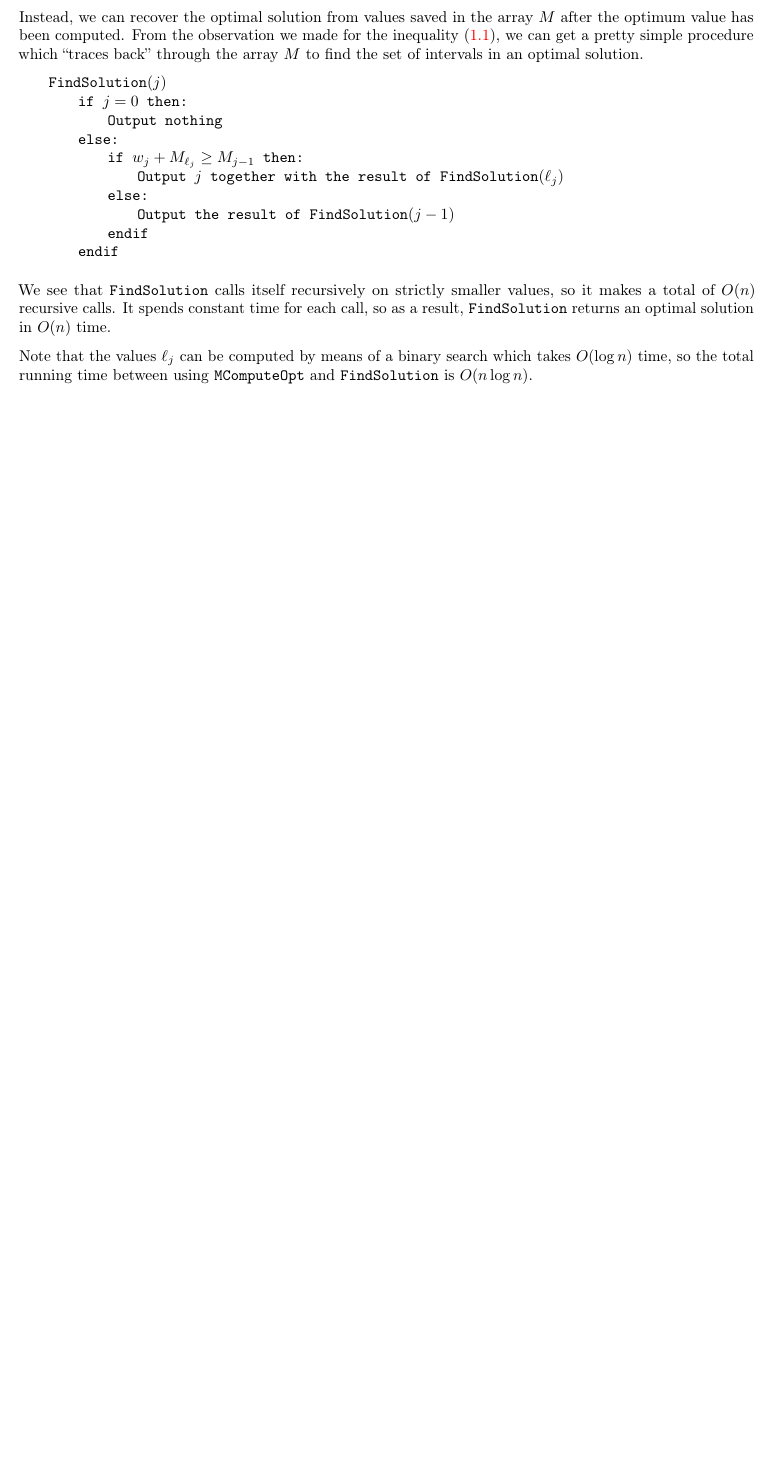
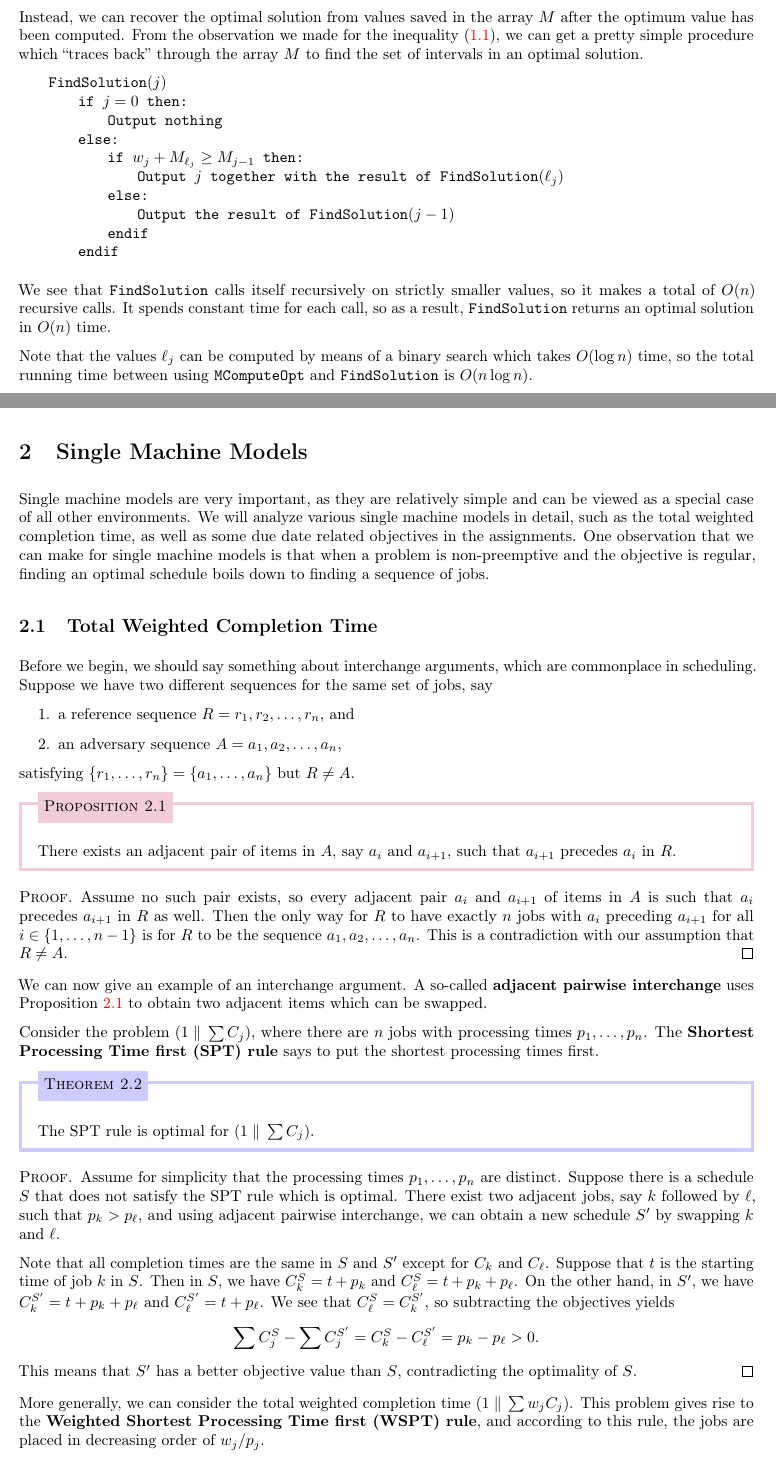
Before and after one commit to mltlee/Course-Notes, a LaTeX document (1225 - Spring 2022/CO 454 - Scheduling/co454.tex, which reads 1225 - Spring 2022/CO 454 - Scheduling/454chap2.tex): part of page 8 of 8 before the commit and two parts of pages 8 and 9 of 12 after it, the two joined at a grey line, cut so that both start at the same text, the shorter picture padded with empty space. The pictures show the PDF file 1225 - Spring 2022/CO 454 - Scheduling/co454.pdf that the author committed with the source.

Commit message:
CO 454 Lecture 3 and some content from Pinedo 3.1

```diff
--- /dev/null
+++ b/1225 - Spring 2022/CO 454 - Scheduling/454chap2.tex
@@ -0,0 +1,71 @@
+\section{Single Machine Models}\label{sec:2}
+Single machine models are very important, as they are relatively simple
+and can be viewed as a special case of all other environments. We
+will analyze various single machine models in detail, such as
+the total weighted completion time, as well as some due date related
+objectives in the assignments. One observation that we can make for
+single machine models is that when a problem is non-preemptive and the
+objective is regular, finding an optimal schedule boils down to finding
+a sequence of jobs.
+
+\subsection{Total Weighted Completion Time}\label{subsec:2.1}
+Before we begin, we should say something about interchange arguments, which
+are commonplace in scheduling. Suppose we have two different sequences
+for the same set of jobs, say
+\begin{enumerate}
+    \item a reference sequence $R = r_1, r_2, \dots, r_n$, and
+    \item an adversary sequence $A = a_1, a_2, \dots, a_n$,
+\end{enumerate}
+satisfying $\{r_1, \dots, r_n\} = \{a_1, \dots, a_n\}$ but $R \neq A$.
+
+\begin{prop}{prop:2.1}
+    There exists an adjacent pair of items in $A$, say $a_i$ and $a_{i+1}$,
+    such that $a_{i+1}$ precedes $a_i$ in $R$.
+\end{prop}
+\begin{pf}
+    Assume no such pair exists, so every adjacent pair $a_i$ and $a_{i+1}$
+    of items in $A$ is such that $a_i$ precedes $a_{i+1}$ in $R$ as well.
+    Then the only way for $R$ to have exactly $n$ jobs with
+    $a_i$ preceding $a_{i+1}$ for all $i \in \{1, \dots, n-1\}$ is
+    for $R$ to be the sequence $a_1, a_2, \dots, a_n$. This is a contradiction
+    with our assumption that $R \neq A$.
+\end{pf}
+
+We can now give an example of an interchange argument. A so-called {\bf adjacent
+pairwise interchange} uses Proposition \ref{prop:2.1} to obtain
+two adjacent items which can be swapped.
+
+Consider the problem $(1\;\|\;\sum C_j)$, where there are $n$ jobs with
+processing times $p_1, \dots, p_n$. The {\bf Shortest Processing Time
+first (SPT) rule} says to put the shortest processing times first.
+
+\begin{theo}{theo:2.2}
+    The SPT rule is optimal for $(1\;\|\;\sum C_j)$.
+\end{theo}
+\begin{pf}
+    Assume for simplicity that the processing times $p_1, \dots, p_n$ are
+    distinct. Suppose there is a schedule $S$ that does not satisfy the
+    SPT rule which is optimal. There exist two adjacent jobs, say $k$ followed
+    by $\ell$, such that $p_k > p_\ell$, and using adjacent pairwise
+    interchange, we can obtain a new schedule $S'$ by swapping $k$ and $\ell$.
+
+    Note that all completion times are the same in $S$ and $S'$ except for
+    $C_k$ and $C_\ell$. Suppose that $t$ is the starting time of job $k$
+    in $S$. Then in $S$, we have $C_k^S = t + p_k$ and $C_\ell^S = t + p_k +
+    p_\ell$. On the other hand, in $S'$, we have $C_k^{S'} = t + p_k + p_\ell$
+    and $C_\ell^{S'} = t + p_\ell$. We see that $C_\ell^S = C_k^{S'}$,
+    so subtracting the objectives yields
+    \[ \sum C_j^S - \sum C_j^{S'} = C_k^S - C_\ell^{S'} = p_k - p_\ell > 0. \]
+    This means that $S'$ has a better objective value than $S$, contradicting
+    the optimality of $S$.
+\end{pf}
+
+More generally, we can consider the total weighted completion time
+$(1\;\|\;\sum w_j C_j)$. This problem gives rise to the {\bf Weighted
+Shortest Processing Time first (WSPT) rule}, and according to this rule,
+the jobs are placed in decreasing order of $w_j/p_j$.
+
+\begin{theo}{theo:2.3}
+    The WSPT rule is optimal for $(1\;\|\;\sum w_j C_j)$.
+\end{theo}
+\begin{pf}
@@ -0,0 +75,15 @@
+    \[ \frac{w_k}{p_k} < \frac{w_\ell}{p_\ell}. \]
+    Using adjacent pairwise interchange, obtain a new schedule $S'$ by
+    swapping the jobs $k$ and $\ell$. As before, all completion times
+    are the same in $S$ and $S'$ except for $C_k$ and $C_\ell$.
+    Suppose that job $k$ starts processing at time $t$ in $S$. Under $S$,
+    the total weighted completion time for jobs $k$ and $\ell$ is
+    \[ w_k(t + p_k) + w_\ell(t + p_k + p_\ell), \]
+    whereas under $S'$, it is equal to
+    \[ w_k(t + p_\ell + p_k) + w_\ell(t + p_\ell). \]
+    Then subtracting the objective of $S$ from the objective of $S'$ yields
+    the quantity
+    \[ w_\ell p_k - w_k p_\ell, \]
+    which is positive due to the assumption that $w_k/p_k < w_\ell/p_\ell$.
+    This contradicts the optimality of $S$.
+\end{pf}
@@ -0,0 +94 @@
+to perform a simple sort. Since the SPT rule is a special case of the WSPT
@@ -0,0 +124,11 @@
+    \[ w_1p_1 + \cdots + w_k \sum_{j=1}^k p_j + w_{k+1} \sum_{j=1}^{k+1}
+    p_j + \cdots + w_n \sum_{j=1}^n p_j, \]
+    while under the sequence $k+1, \dots, n, 1, \dots, k$, it is
+    \[ w_{k+1}p_{k+1} + \cdots + w_n \sum_{j=k+1}^n p_j + w_1
+    \left( \sum_{j=k+1}^n p_j + p_1 \right) + \cdots + w_k \sum_{j=1}^n p_j. \]
+    Using the inequality
+    \[ \frac{\sum_{j=1}^k w_j}{\sum_{j=1}^k p_j} >
+    \frac{\sum_{j=k+1}^n w_j}{\sum_{j=k+1}^n p_j}, \]
+    the total weighted completion time of the first sequence
+    is less than that of the second. The result follows.
+\end{pf}
@@ -0,0 +142 @@
+    \[ \frac{\sum_{j=1}^{\ell^*} w_j}{\sum_{j=1}^{\ell^*} p_j}
@@ -0,0 +148 @@
+\end{defn}
@@ -0,0 +161,2 @@
+\end{lemma}
+\begin{pf}
@@ -0,0 +174,14 @@
+    \[ \frac{w_v}{p_v} < \frac{w_1 + w_2 + \cdots + w_u}{p_1 + p_2 + \cdots
+    + p_u}. \]
+    Lemma~\ref{lemma:2.4} also tells us that if the total weighted completion
+    time with $S$ is less than with $S''$, then
+    \[ \frac{w_v}{p_v} > \frac{w_{u+1} + w_{u+2} + \cdots + w_{\ell^*}}
+    {p_{u+1} + p_{u+2} + \cdots + p_{\ell^*}}. \]
+    If job $\ell^*$ is the determining job for the chain $1, \dots, k$, then
+    \[ \frac{w_{u+1} + w_{u+2} + \cdots + w_{\ell^*}}
+    {p_{u+1} + p_{u+2} + \cdots + p_{\ell^*}} > \frac{w_1 + w_2 + \cdots + w_u}
+    {p_1 + p_2 + \cdots + p_u}. \]
+    If $S$ is better than $S''$, this means that
+    \[ \frac{w_v}{p_v} > \frac{w_{u+1} + w_{u+2} + \cdots + w_{\ell^*}}
+    {p_{u+1} + p_{u+2} + \cdots + p_{\ell^*}} > \frac{w_1 + w_2 + \cdots + w_u}
+    {p_1 + p_2 + \cdots + p_u}. \]
@@ -0,0 +201 @@
+\begin{algo}[Total Weighted Completion Time and Chains]{algo:2.7}
@@ -0,0 +205 @@
+\end{algo}
@@ -0,0 +212,2 @@
+    \begin{align*}
+        \begin{array}{c|ccccccc}
@@ -0,0 +229 @@
+\end{exmp}
```
Also changed, not shown: 1225 - Spring 2022/CO 454 - Scheduling/co454.tex (+25 -0 lines), 1225 - Spring 2022/CO 454 - Scheduling/co454.pdf, 1225 - Spring 2022/CO 454 - Scheduling/454chap2.tex (108 more changed lines).
